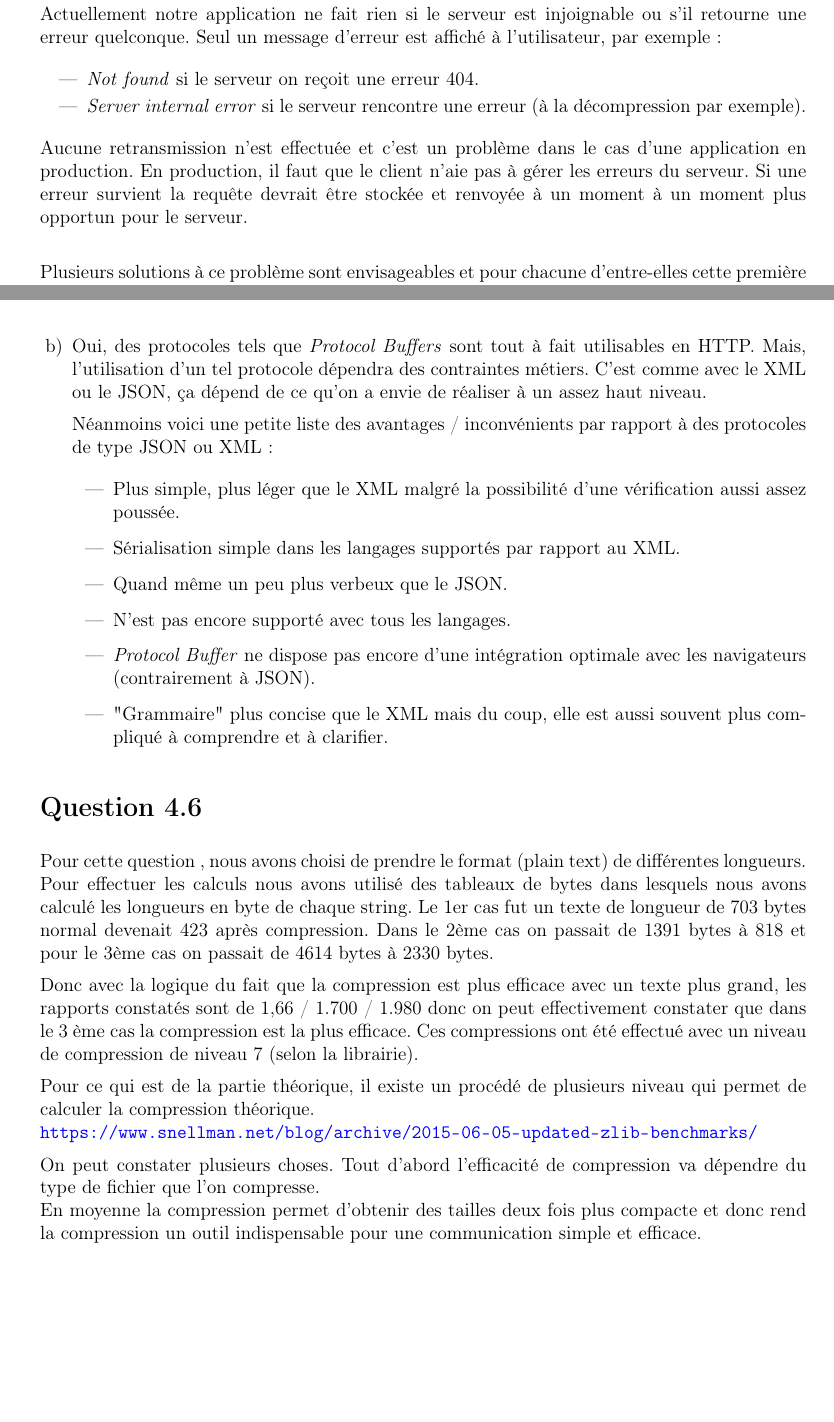
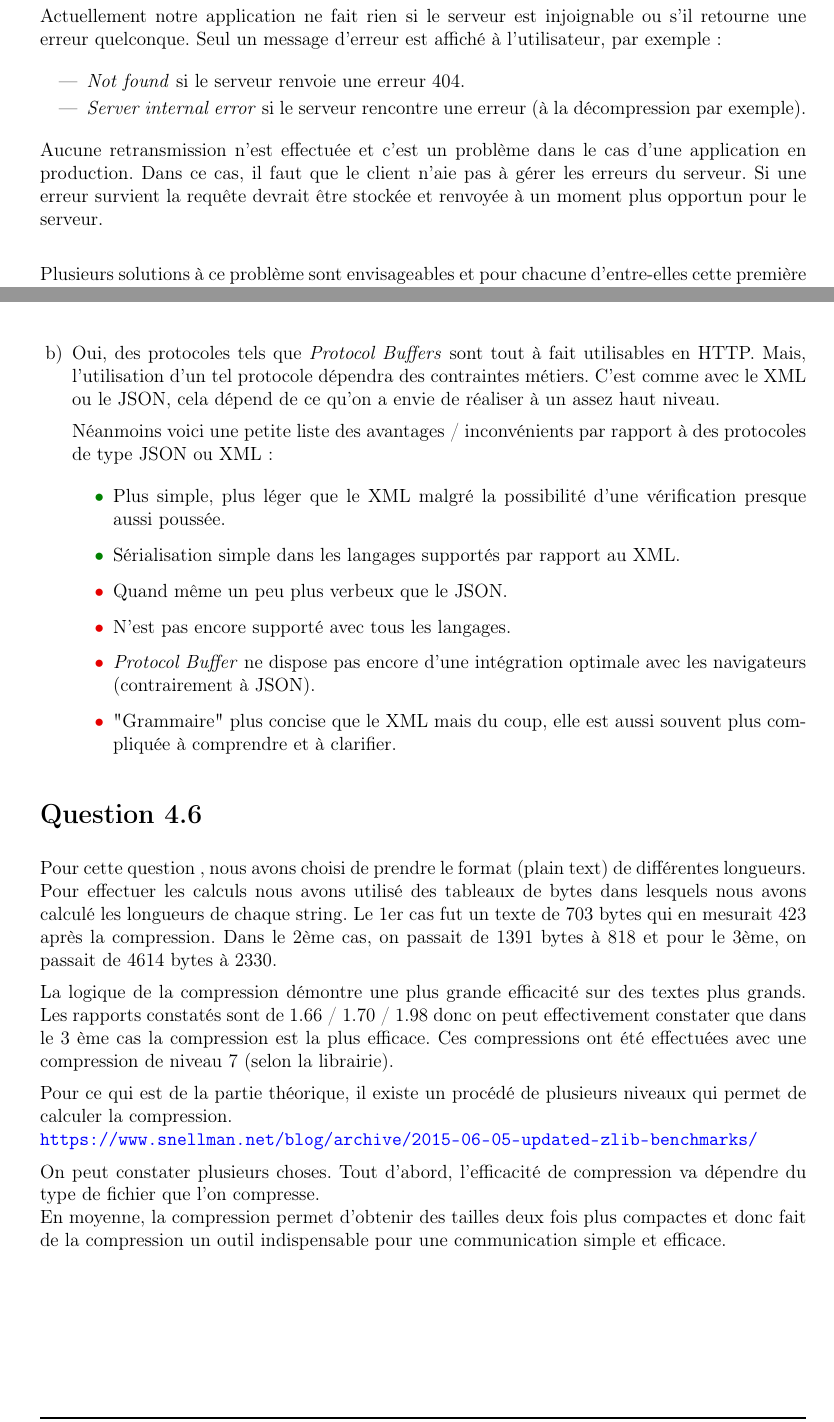
Before and after one commit to CoolPolishGuy/SYM-Protocoles-mobiles, a LaTeX document (rapport/rapport.tex): two parts of pages 2 and 5 of 5, joined at a grey line, cut so that both start at the same text, the shorter picture padded with empty space. Compiled offline with pdfLaTeX.

Commit message:
Finished

```diff
--- a/rapport/rapport.tex
+++ b/rapport/rapport.tex
@@ -179,11 +179,11 @@
 Actuellement notre application ne fait rien si le serveur est injoignable ou s'il retourne une erreur quelconque. Seul un message d'erreur est affiché à l'utilisateur, par exemple :
 
 \begin{itemize}
-\item \emph{Not found} si le serveur on reçoit une erreur 404.
+\item \emph{Not found} si le serveur renvoie une erreur 404.
 \item \emph{Server internal error} si le serveur rencontre une erreur (à la décompression par exemple).
 \end{itemize}
 
-Aucune retransmission n'est effectuée et c'est un problème dans le cas d'une application en production. En production, il faut que le client n'aie pas à gérer les erreurs du serveur. Si une erreur survient la requête devrait être stockée et renvoyée à un moment à un moment plus opportun pour le serveur. \\
+Aucune retransmission n'est effectuée et c'est un problème dans le cas d'une application en production. Dans ce cas, il faut que le client n'aie pas à gérer les erreurs du serveur. Si une erreur survient la requête devrait être stockée et renvoyée à un moment plus opportun pour le serveur. \\
 
 Plusieurs solutions à ce problème sont envisageables et pour chacune d'entre-elles cette première étape est nécessaire :
 
@@ -310,43 +310,47 @@ Pour traiter la réponse du serveur nous pouvons imaginer d'avoir un id par "don
 \item JSON étant un sous-ensemble du Javascript, son utilisation avec le Javascript est facile et naturelle. \\
 \end{itemize}
 
-\item Oui, des protocoles tels que \emph{Protocol Buffers} sont tout à fait utilisables en HTTP. Mais, l'utilisation d'un tel protocole dépendra des contraintes métiers. C'est comme avec le XML ou le JSON, ça dépend de ce qu'on a envie de réaliser à un assez haut niveau.
+\item Oui, des protocoles tels que \emph{Protocol Buffers} sont tout à fait utilisables en HTTP. Mais, l'utilisation d'un tel protocole dépendra des contraintes métiers. C'est comme avec le XML ou le JSON, cela dépend de ce qu'on a envie de réaliser à un assez haut niveau.
 
 Néanmoins voici une petite liste des avantages / inconvénients par rapport à des protocoles de type JSON ou XML :
 
-\begin{itemize}
-\item Plus simple, plus léger que le XML malgré la possibilité d'une vérification aussi assez poussée.
+\newif\ifgooditem
+\gooditemtrue
+\newcommand\gooditem{\gooditemtrue\item}
+\newcommand\baditem{\gooditemfalse\item}
+
+\begin{itemize}[label={\ifgooditem\color{pgreen}\else\color{pred}\fi\textbullet}]
+\gooditem Plus simple, plus léger que le XML malgré la possibilité d'une vérification presque aussi poussée.
 \medskip
-\item Sérialisation simple dans les langages supportés par rapport au XML.
+\gooditem Sérialisation simple dans les langages supportés par rapport au XML.
 \medskip
-\item Quand même un peu plus verbeux que le JSON.
+\baditem Quand même un peu plus verbeux que le JSON.
 \medskip
-\item N'est pas encore supporté avec tous les langages.
+\baditem N'est pas encore supporté avec tous les langages.
 \medskip
-\item \emph{Protocol Buffer} ne dispose pas encore d'une intégration optimale avec les navigateurs (contrairement à JSON).
+\baditem \emph{Protocol Buffer} ne dispose pas encore d'une intégration optimale avec les navigateurs (contrairement à JSON).
 \medskip
-\item "Grammaire" plus concise que le XML mais du coup, elle est aussi souvent plus compliqué à comprendre et à clarifier.
+\baditem "Grammaire" plus concise que le XML mais du coup, elle est aussi souvent plus compliquée à comprendre et à clarifier.
 \end{itemize}
 
 \end{enumerate}
 
 \section*{Question 4.6}
 Pour cette question , nous avons choisi de prendre le format (plain text) de différentes longueurs.
-Pour effectuer les calculs nous avons utilisé des tableaux de bytes dans lesquels nous avons calculé les longueurs en byte de chaque string.
-Le 1er cas fut un texte de longueur de 703 bytes normal devenait 423 après compression.
-Dans le 2ème cas on passait de 1391 bytes à 818 et pour le 3ème cas on passait de 4614 bytes à 2330 bytes.
+Pour effectuer les calculs nous avons utilisé des tableaux de bytes dans lesquels nous avons calculé les longueurs de chaque string.
+Le 1er cas fut un texte de 703 bytes qui en mesurait 423 après la compression.
+Dans le 2ème cas, on passait de 1391 bytes à 818 et pour le 3ème, on passait de 4614 bytes à 2330.
 
-Donc avec la logique du fait que la compression est plus efficace avec un texte plus grand,
-les rapports constatés sont de 1,66 / 1.700 / 1.980 donc on peut effectivement constater que dans le 3 ème cas la
-compression est la plus efficace. Ces compressions ont été effectué avec un niveau de compression de niveau 7 (selon la librairie).
+%Donc avec la logique du fait que la compression est plus efficace avec un texte plus grand,
+La logique de la compression démontre une plus grande efficacité sur des textes plus grands. Les rapports constatés sont de 1.66 / 1.70 / 1.98 donc on peut effectivement constater que dans le 3 ème cas la
+compression est la plus efficace. Ces compressions ont été effectuées avec une compression de niveau 7 (selon la librairie).
 
-Pour ce qui est de la partie théorique, il existe un procédé de plusieurs niveau qui permet de calculer la compression théorique.
+Pour ce qui est de la partie théorique, il existe un procédé de plusieurs niveaux qui permet de calculer la compression.
 \newline
 \url{https://www.snellman.net/blog/archive/2015-06-05-updated-zlib-benchmarks/}
 
-On peut constater plusieurs choses. Tout d'abord l'efficacité de compression va dépendre du type de fichier que l'on compresse.
+On peut constater plusieurs choses. Tout d'abord, l'efficacité de compression va dépendre du type de fichier que l'on compresse.
 \newline
-En moyenne la compression permet d'obtenir des tailles deux fois plus compacte et donc rend la compression un outil indispensable pour une communication simple et efficace.
-
+En moyenne, la compression permet d'obtenir des tailles deux fois plus compactes et donc fait de la compression un outil indispensable pour une communication simple et efficace.
 
 \end{document}
```
Also changed, not shown: rapport/rapport.tex (16 more changed lines).
